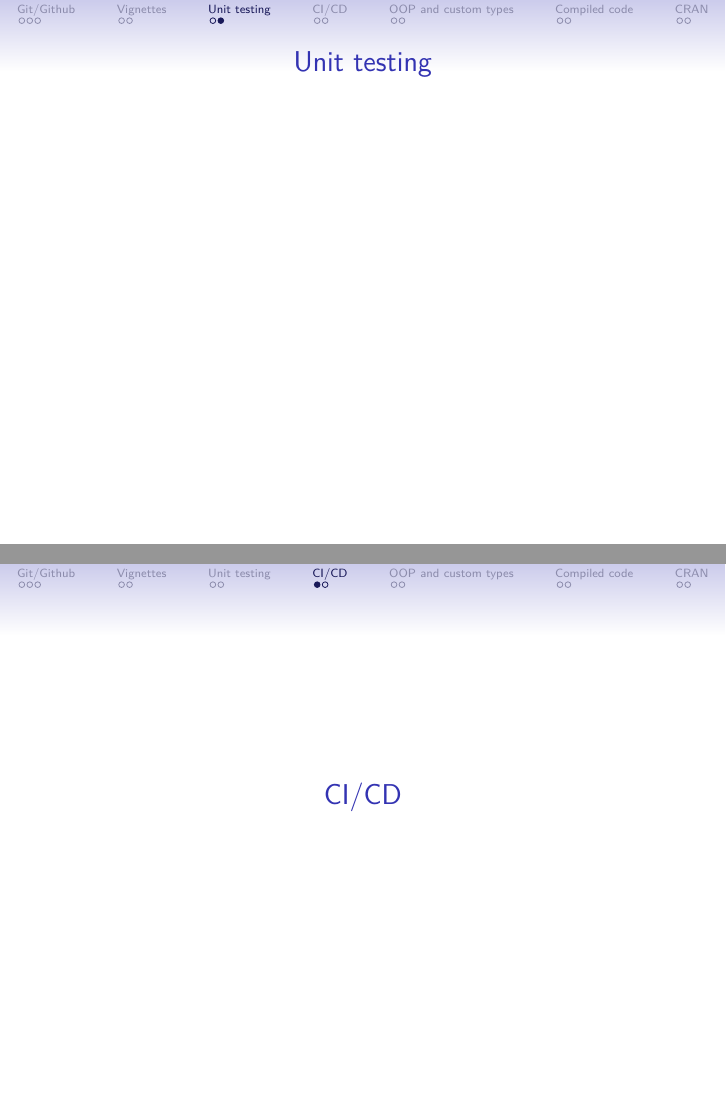
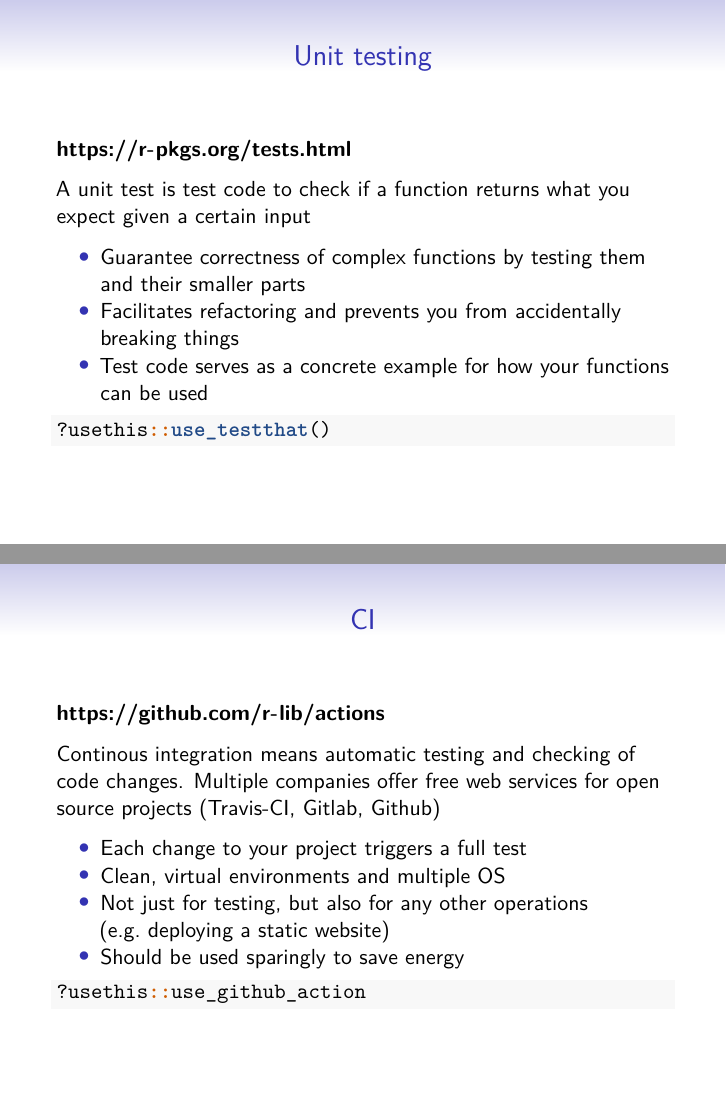
Before and after one commit to sslarch/caa2021_Rpackage_workshop, an R Markdown document (slides/07_slides_advanced_topics.Rmd): pages 8 and 9 of 16 before the commit and pages 5 and 6 of 9 after it, joined at a grey line. Rendered offline with R 4.5, knitr and Pandoc, then LaTeX, with nearby package versions.

Commit message:
and a slide about CI

````diff
--- a/slides/07_slides_advanced_topics.Rmd
+++ b/slides/07_slides_advanced_topics.Rmd
@@ -58,8 +64,28 @@ Introduction and syntax: https://r-pkgs.org/vignettes.html
 
 ## Unit testing
 
-# CI/CD
+**https://r-pkgs.org/tests.html**
 
-## CI/CD
+A unit test is test code to check if a function returns what you expect given a certain input
 
-# OOP and custom types
+- Guarantee correctness of complex functions by testing them and their smaller parts
+- Facilitates refactoring and prevents you from accidentally breaking things
+- Test code serves as a concrete example for how your functions can be used
+
+```r
+?usethis::use_testthat()
+```
+
+## CI
+
+**https://github.com/r-lib/actions**
+
+Continous integration means automatic testing and checking of code changes. Multiple companies offer free web services for open source projects (Travis-CI, Gitlab, Github)
+
+- Each change to your project triggers a full test
+- Clean, virtual environments and multiple OS
+- Not just for testing, but also for any other operations (e.g. deploying a static website)
+- Should be used sparingly to save energy
+
+```r
+?usethis::use_github_action
````
Also changed, not shown: slides/07_slides_advanced_topics.Rmd (29 more changed lines).
